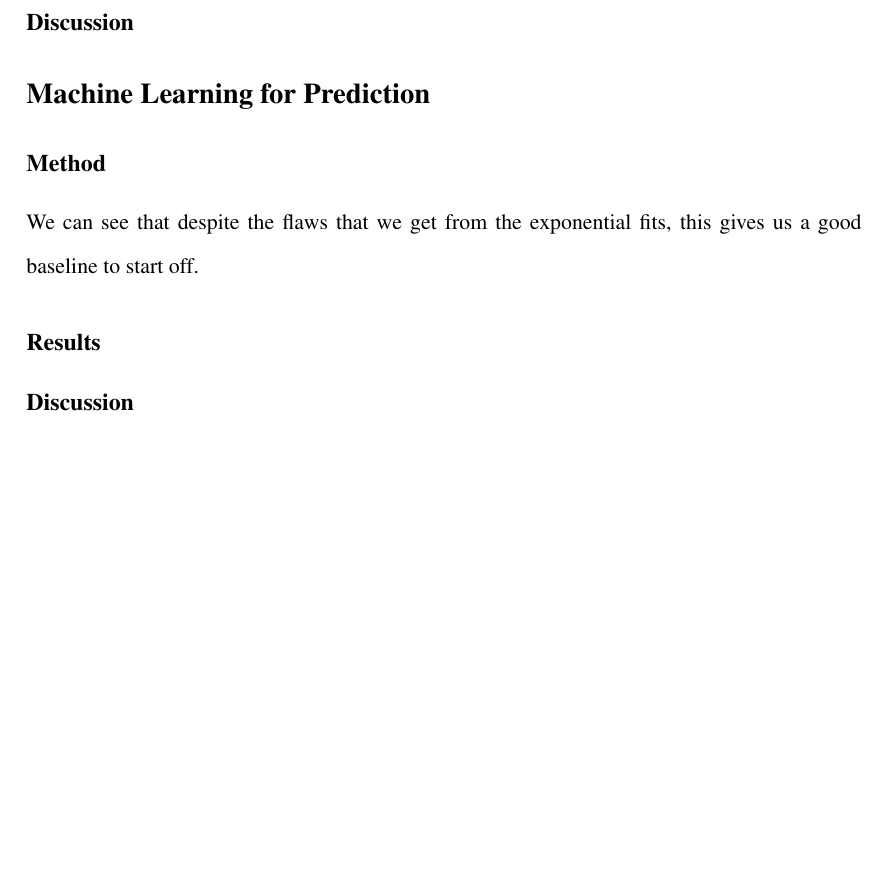
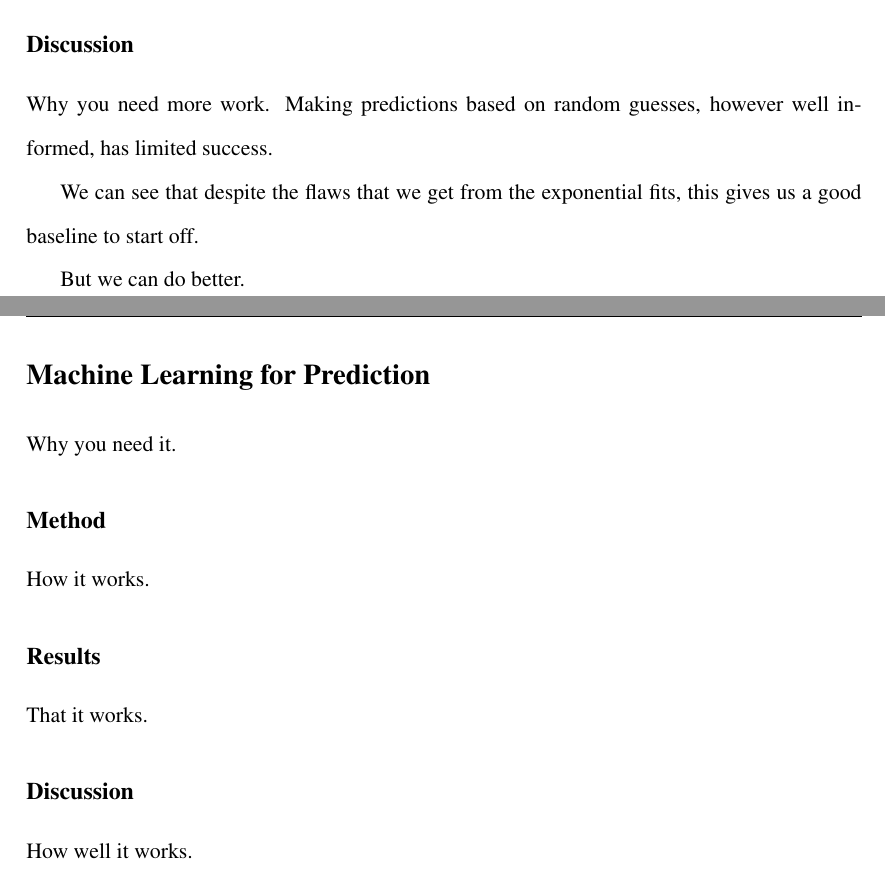
Before and after one commit to zhangt3-e/senior_thesis, a LaTeX thesis (ST2021/thesis.tex): part of page 38 of 40 before the commit and two parts of pages 38 and 39 of 41 after it, the two joined at a grey line, cut so that both start at the same text, the shorter picture padded with empty space. Compiled offline with pdfLaTeX.

Commit message:
Live edits

```diff
--- a/ST2021/thesis.tex
+++ b/ST2021/thesis.tex
@@ -763,6 +763,16 @@ more improvement.
 
 \subsection{Discussion}\label{sec:spc_d}
 
+Why you need more work. Making predictions based on random guesses, however
+well informed, has limited success.
+
+We can see that despite the flaws that we get from the exponential fits,
+this gives us a good baseline to start off.
+
+
+But we can do better.
+
+\clearpage
 
 \section{Machine Learning for Prediction}\label{sec:MLP}
 
@@ -774,15 +784,21 @@ more improvement.
 
 % FJS take into account the time frame for lagged prediction
 
+
+Why you need it.
+
 \subsection{Method}
 
-We can see that despite the flaws that we get from the exponential fits,
-this gives us a good baseline to start off.
+How it works.
+
 
 \subsection{Results}
 
+That it works.
+
 \subsection{Discussion}
 
+How well it works.
 
 \clearpage
 
```
